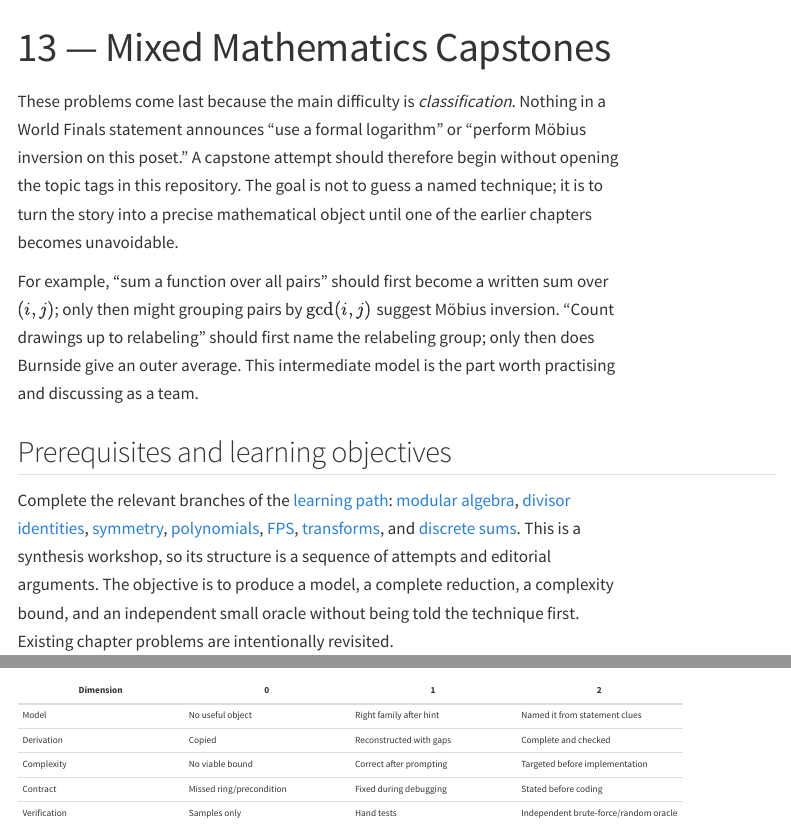
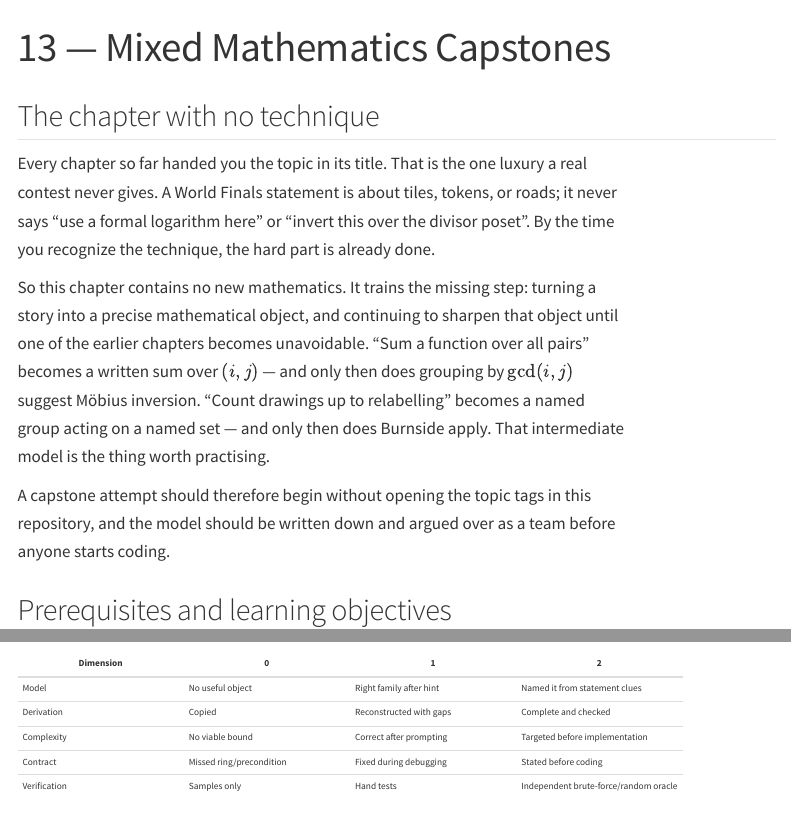
Before and after one commit to maomao9-0/ICPC-math-notes, a Quarto document (13-capstones/chapter.qmd): the page in a window 1100 px wide, from its top, and a second part further down, joined at a grey line. Rendered offline with R 4.5, knitr and Pandoc in place of Quarto, with nearby package versions; folded parts are opened; menus at the side of the page are left out.

Commit message:
docs(13,19): frame capstone workshops around modelling
Co-Authored-By: Devin AI <158243242+devin-ai-integration[bot]@users.noreply.github.com>

```diff
--- a/13-capstones/chapter.qmd
+++ b/13-capstones/chapter.qmd
@@ -2,18 +2,25 @@
 title: "13 — Mixed Mathematics Capstones"
 ---
 
-These problems come last because the main difficulty is *classification*.
-Nothing in a World Finals statement announces “use a formal logarithm” or
-“perform Möbius inversion on this poset.” A capstone attempt should therefore
-begin without opening the topic tags in this repository. The goal is not to
-guess a named technique; it is to turn the story into a precise mathematical
-object until one of the earlier chapters becomes unavoidable.
+## The chapter with no technique
 
-For example, “sum a function over all pairs” should first become a written sum
-over $(i,j)$; only then might grouping pairs by $\gcd(i,j)$ suggest Möbius
-inversion. “Count drawings up to relabeling” should first name the relabeling
-group; only then does Burnside give an outer average. This intermediate model is
-the part worth practising and discussing as a team.
+Every chapter so far handed you the topic in its title. That is the one
+luxury a real contest never gives. A World Finals statement is about tiles,
+tokens, or roads; it never says "use a formal logarithm here" or "invert this
+over the divisor poset". By the time you recognize the technique, the hard
+part is already done.
+
+So this chapter contains no new mathematics. It trains the missing step:
+turning a story into a precise mathematical object, and continuing to sharpen
+that object until one of the earlier chapters becomes unavoidable. "Sum a
+function over all pairs" becomes a written sum over $(i,j)$ — and only then
+does grouping by $\gcd(i,j)$ suggest Möbius inversion. "Count drawings up to
+relabelling" becomes a named group acting on a named set — and only then does
+Burnside apply. That intermediate model is the thing worth practising.
+
+A capstone attempt should therefore begin without opening the topic tags in
+this repository, and the model should be written down and argued over as a
+team before anyone starts coding.
 
 ## Prerequisites and learning objectives
 
--- a/19-frontier-capstones/chapter.qmd
+++ b/19-frontier-capstones/chapter.qmd
@@ -4,9 +4,21 @@ title: "19 — Frontier Capstones"
 
 ## How to use this workshop
 
+By now you have the machinery. What these problems test is the step no
+chapter can hand you: looking at a statement that mentions none of it and
+deciding *which* object you are actually counting. Nothing here announces
+"take a logarithm of a set power series" or "this is a Tutte matrix" — the
+statements are about cards, bitstrings, chessboards and graphs, and the
+algebra only appears once you have modelled them correctly.
+
+So the failure mode to train against is not a slow implementation; it is a
+model that counts almost the right thing. Each guide below therefore spends
+most of its length on the reduction and its boundary cases, and ends with a
+hand-checkable instance you can compare against a brute-force oracle.
+
 The skill tested here is choosing and certifying a mathematical model. Attempt each statement before reading its guide. Write down the objects, coefficient domain, invariant, target complexity, and smallest brute-force oracle. A successful solution explains why the algebra counts or detects exactly the requested objects.
 
-The six original capstones remain below; a carry-run bridge has been added. Required chapters vary by problem: [14](../14-modular-combinatorics/chapter.qmd) for subspaces, [15](../15-finite-field-polynomials/chapter.qmd) for binary polynomial orders, [16](../16-set-power-series/chapter.qmd) for components, [17](../17-algebraic-graph-methods/chapter.qmd) for matching, and [18](../18-holonomic-methods/chapter.qmd) for differential equations. Review [labelled generating functions](../08-generating-functions/chapter.qmd) when a coefficient is factorial-normalized.
+Required chapters vary by problem: [14](../14-modular-combinatorics/chapter.qmd) for subspaces, [15](../15-finite-field-polynomials/chapter.qmd) for binary polynomial orders, [16](../16-set-power-series/chapter.qmd) for components, [17](../17-algebraic-graph-methods/chapter.qmd) for matching, and [18](../18-holonomic-methods/chapter.qmd) for differential equations. Review [labelled generating functions](../08-generating-functions/chapter.qmd) when a coefficient is factorial-normalized.
 
 The objectives are to combine two or more chapters, carry a reduction through its boundary cases, and distinguish a mathematically valid model from an algorithm meeting the statement's limits. The following guides contain spoilers and full reduction reasoning; they are not implementation templates.
 
```
